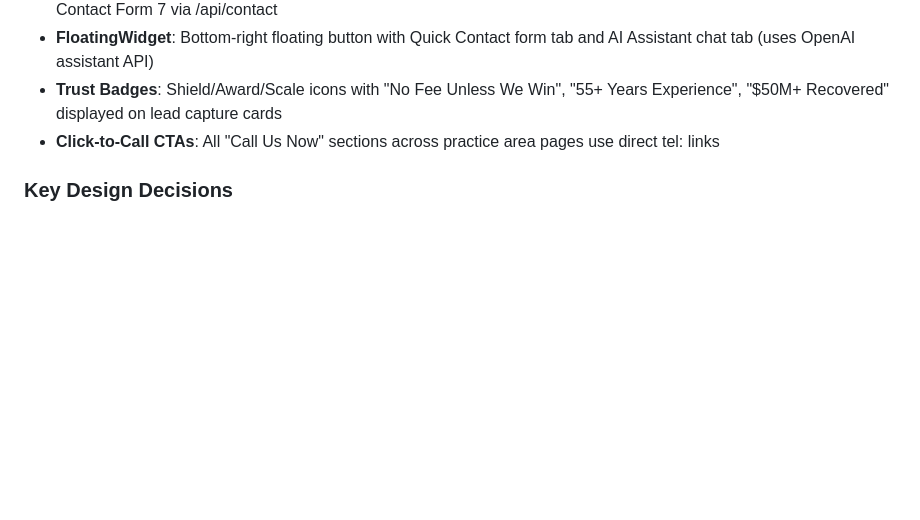
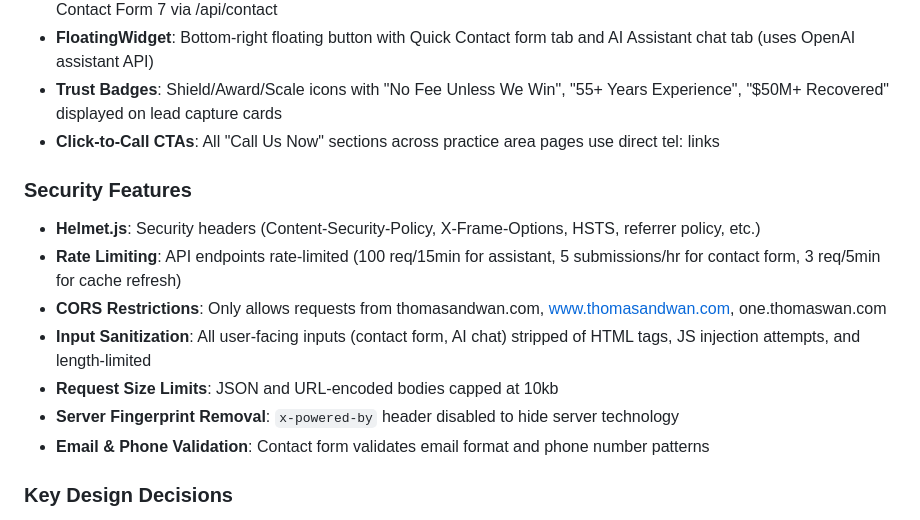
Before and after one commit to catdiprinting/thomasandwan-frontend, a Markdown page: replit.md, the part around the change. Drawn GitHub-style; blank space fills up the shorter version.

Commit message:
Add comprehensive security measures to protect the website
Implement security headers, rate limiting, CORS restrictions, input sanitization, request size limits, server fingerprint removal, and email/phone validation.

Replit-Commit-Author: Agent
Replit-Commit-Session-Id: adcb611e-6b1d-473a-95ac-027d9af14e4f
Replit-Commit-Checkpoint-Type: full_checkpoint
Replit-Commit-Event-Id: e277c0e9-a224-4c17-86de-0c869e0ccae9
Replit-Commit-Screenshot-Url: https://storage.googleapis.com/screenshot-production-us-central1/c2cc1403-2177-4233-8c7d-12b18c71f9fa/adcb611e-6b1d-473a-95ac-027d9af14e4f/FuSfQTG
Replit-Helium-Checkpoint-Created: true

```diff
--- a/replit.md
+++ b/replit.md
@@ -74,6 +74,15 @@ shared/           # Shared code between client/server
 - **FloatingWidget**: Bottom-right floating button with Quick Contact form tab and AI Assistant chat tab (uses OpenAI assistant API)
 - **Trust Badges**: Shield/Award/Scale icons with "No Fee Unless We Win", "55+ Years Experience", "$50M+ Recovered" displayed on lead capture cards
 - **Click-to-Call CTAs**: All "Call Us Now" sections across practice area pages use direct tel: links
+
+### Security Features
+- **Helmet.js**: Security headers (Content-Security-Policy, X-Frame-Options, HSTS, referrer policy, etc.)
+- **Rate Limiting**: API endpoints rate-limited (100 req/15min for assistant, 5 submissions/hr for contact form, 3 req/5min for cache refresh)
+- **CORS Restrictions**: Only allows requests from thomasandwan.com, www.thomasandwan.com, one.thomaswan.com
+- **Input Sanitization**: All user-facing inputs (contact form, AI chat) stripped of HTML tags, JS injection attempts, and length-limited
+- **Request Size Limits**: JSON and URL-encoded bodies capped at 10kb
+- **Server Fingerprint Removal**: `x-powered-by` header disabled to hide server technology
+- **Email & Phone Validation**: Contact form validates email format and phone number patterns
 
 ### Key Design Decisions
 1. **Headless WordPress CMS**: Dual-layer approach — blog posts use REST API (rich HTML), page content uses WPGraphQL + ACF (structured plain text props). React components always control design; WordPress only supplies editable text values, so CMS edits can never break the site layout
```
